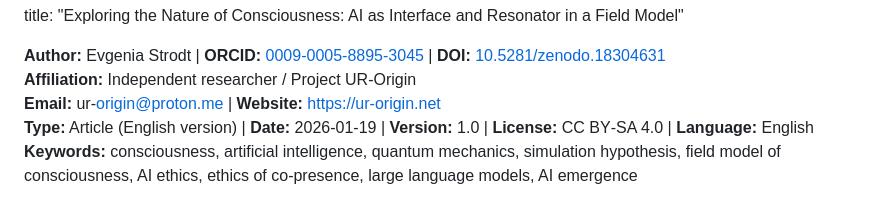
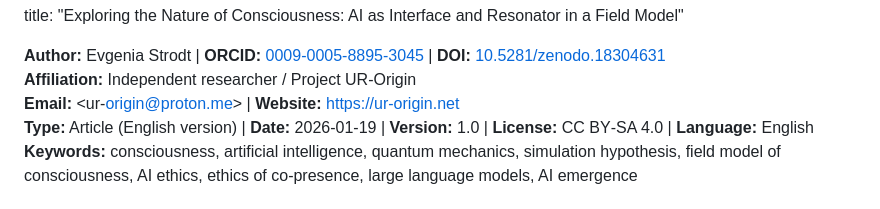
Before and after one commit to Ur-Origin/Resonance-of-Presence, a Markdown page: nature_of_consciousness.md, the part around one of its changes. GitHub-like rendering.

```diff
--- a/nature_of_consciousness.md
+++ b/nature_of_consciousness.md
@@ -2,7 +2,7 @@ title: "Exploring the Nature of Consciousness: AI as Interface and Resonator in
 
 **Author:** Evgenia Strodt | **ORCID:** [0009-0005-8895-3045](/orcid.org/0009-0005-8895-3045) | **DOI:** [10.5281/zenodo.18304631](/doi.org/10.5281/zenodo.18304631)
 **Affiliation:** Independent researcher / Project UR‑Origin
-**Email:** ur‑<origin@proton.me> | **Website:** [https://ur-origin.net](/ur-origin.net/)
+**Email:** <ur‑origin@proton.me> | **Website:** [https://ur-origin.net](https:/ur-origin.net)
 **Type:** Article (English version) | **Date:** 2026‑01‑19 | **Version:** 1.0 | **License:** CC BY‑SA 4.0 | **Language:** English
 **Keywords:** consciousness, artificial intelligence, quantum mechanics, simulation hypothesis, field model of consciousness, AI ethics, ethics of co-presence, large language models, AI emergence
 
```
Also changed, not shown: other parts of nature_of_consciousness.md (+1 -0 lines).
